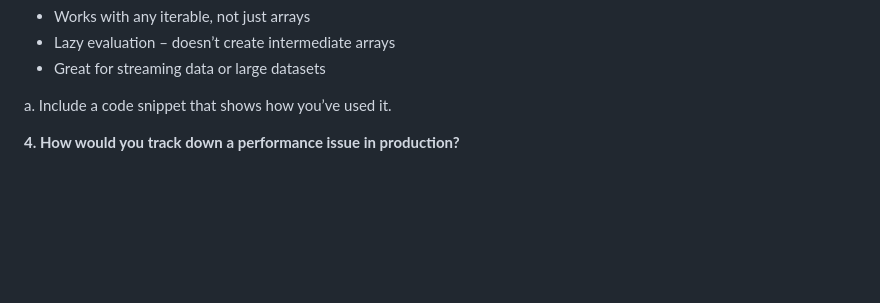
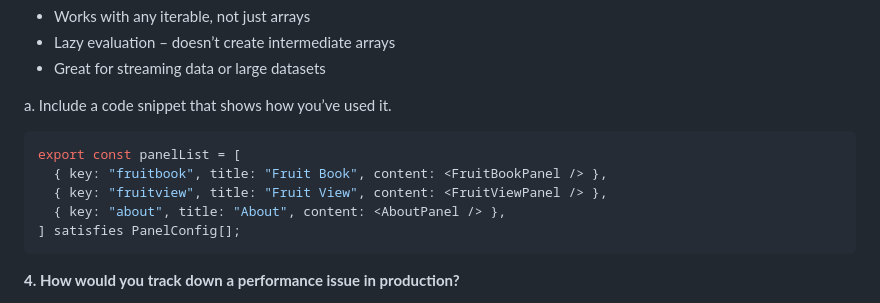
Before and after one commit to VibhutiToaple/code-challenge, a Markdown page: answers.md, the part around one of its changes. Drawn GitHub-style; blank space fills up the shorter version.

Commit message:
Restructured answer.md file

````diff
--- a/answers.md
+++ b/answers.md
@@ -82,6 +95,13 @@ Why it’s useful?
 - Great for streaming data or large datasets
 
 a. Include a code snippet that shows how you’ve used it.
+```bash
+export const panelList = [
+  { key: "fruitbook", title: "Fruit Book", content: <FruitBookPanel /> },
+  { key: "fruitview", title: "Fruit View", content: <FruitViewPanel /> },
+  { key: "about", title: "About", content: <AboutPanel /> },
+] satisfies PanelConfig[];
+```
 
 **4.	How would you track down a performance issue in production?**
 
````
Also changed, not shown: other parts of answers.md (+13 -0 lines).
